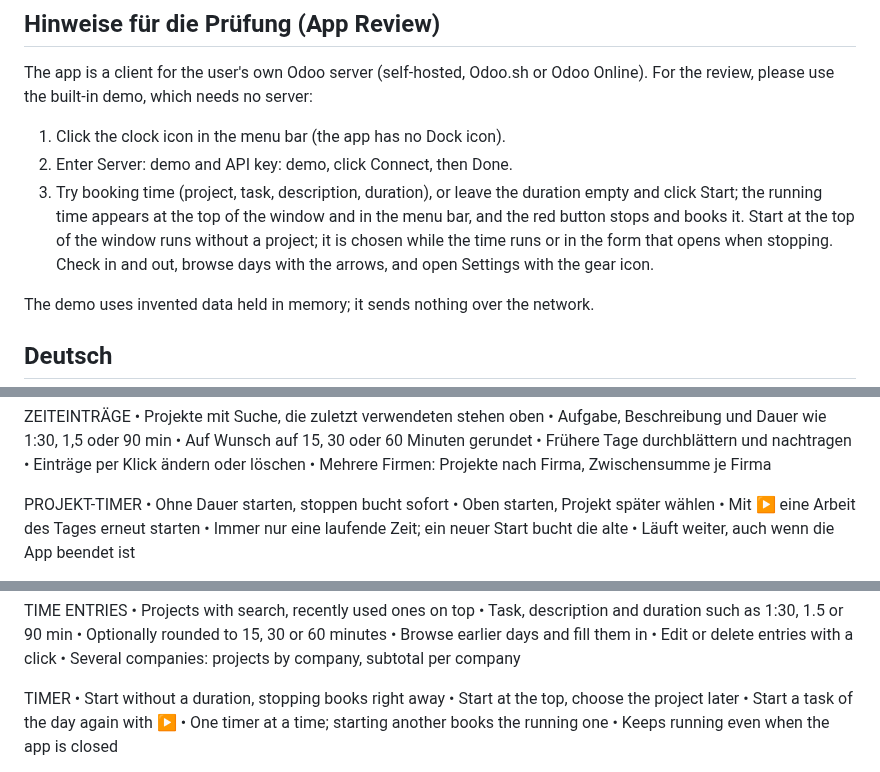
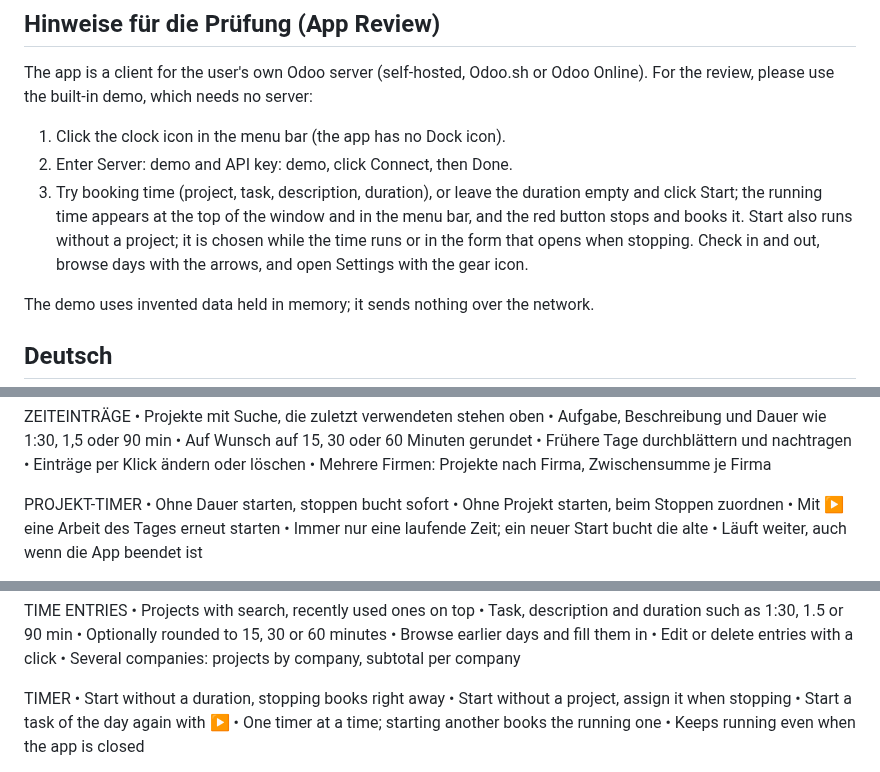
Before and after one commit to BM1-de/timesheets-for-odoo, a Markdown page: docs/app-store.md, 3 parts joined by grey strips. Drawn GitHub-style.

```diff
--- a/docs/app-store.md
+++ b/docs/app-store.md
@@ -26,8 +26,8 @@ the review, please use the built-in demo, which needs no server:
 2. Enter Server: demo and API key: demo, click Connect, then Done.
 3. Try booking time (project, task, description, duration), or leave the duration empty and
    click Start; the running time appears at the top of the window and in the menu bar, and the
-   red button stops and books it. Start at the top of the window runs without a project; it is
-   chosen while the time runs or in the form that opens when stopping. Check in and out, browse days with the arrows, and open
+   red button stops and books it. Start also runs without a project; it is chosen while the
+   time runs or in the form that opens when stopping. Check in and out, browse days with the arrows, and open
    Settings with the gear icon.
 
 The demo uses invented data held in memory; it sends nothing over the network.
@@ -54,7 +54,7 @@ ZEITEINTRÄGE
 
 PROJEKT-TIMER
 • Ohne Dauer starten, stoppen bucht sofort
-• Oben starten, Projekt später wählen
+• Ohne Projekt starten, beim Stoppen zuordnen
 • Mit ▶ eine Arbeit des Tages erneut starten
 • Immer nur eine laufende Zeit; ein neuer Start bucht die alte
 • Läuft weiter, auch wenn die App beendet ist
@@ -98,7 +98,7 @@ TIME ENTRIES
 
 TIMER
 • Start without a duration, stopping books right away
-• Start at the top, choose the project later
+• Start without a project, assign it when stopping
 • Start a task of the day again with ▶
 • One timer at a time; starting another books the running one
 • Keeps running even when the app is closed
```
Also changed, not shown: other parts of docs/app-store.md (+1 -1 lines), CHANGELOG.md (+2 -0 lines), README.md (+7 -8 lines), docs/screenshots/einstellungen-ohne-anwesenheit.png, docs/screenshots/fenster-dunkel.png, docs/screenshots/fenster-hell.png, docs/screenshots/timer-laeuft.png, 5 other files.
